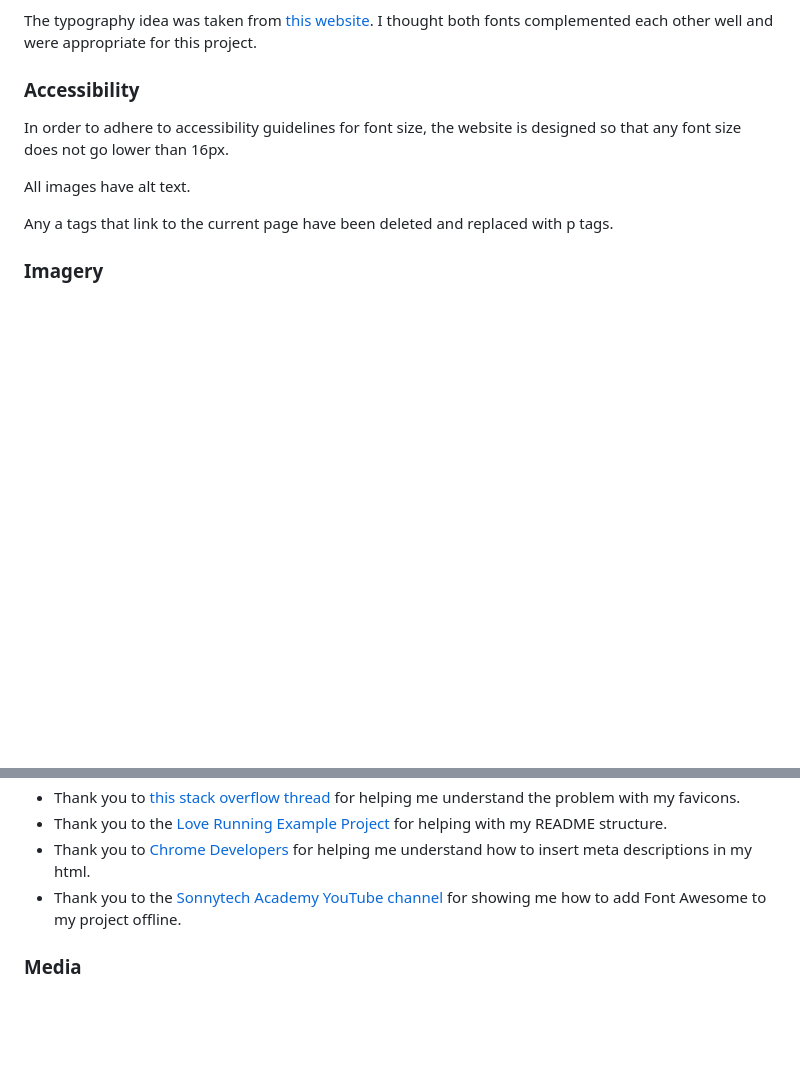
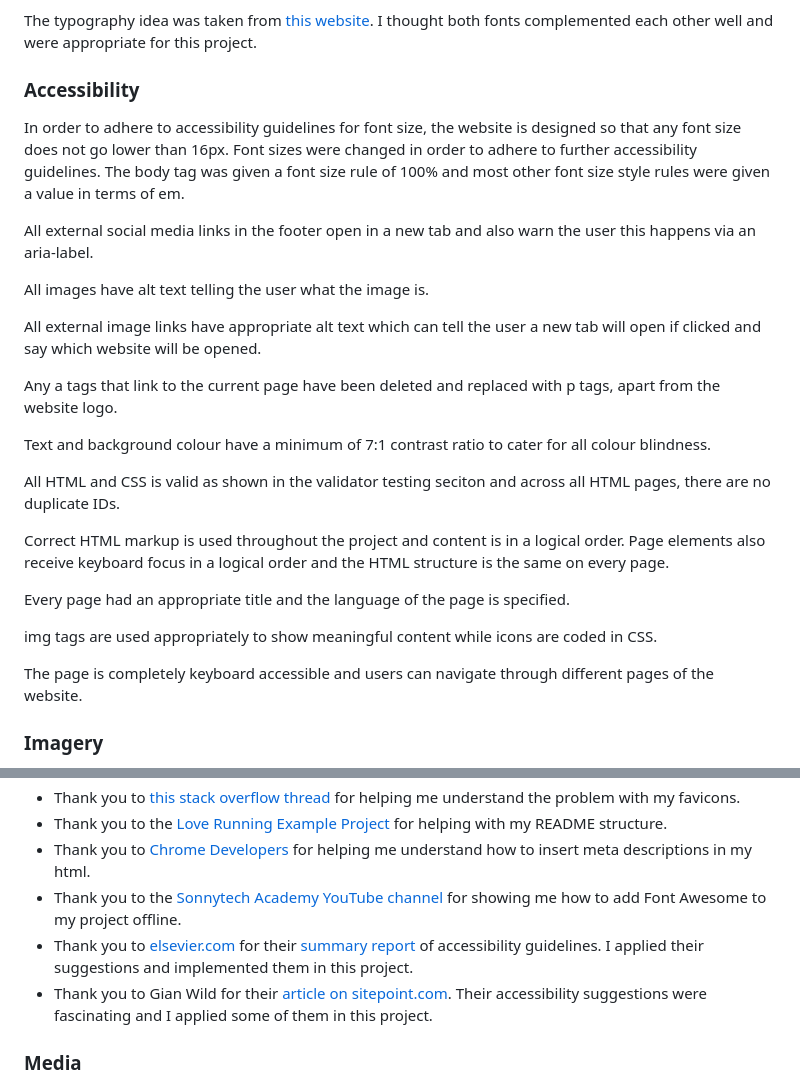
Before and after one commit to PVieira04/CI-project-1, a Markdown page: README.md, 2 parts joined by grey strips. Rendered like a GitHub page; blank space fills up the shorter version.

Commit message:
add more content to accessibility section of README and give credit to relevant articles.

```diff
--- a/README.md
+++ b/README.md
@@ -212,11 +212,27 @@ The typography idea was taken from [this website](https://www.fontpairings.com/)
 
 ### __Accessibility__
 
-In order to adhere to accessibility guidelines for font size, the website is designed so that any font size does not go lower than 16px.
+In order to adhere to accessibility guidelines for font size, the website is designed so that any font size does not go lower than 16px. Font sizes were changed in order to adhere to further accessibility guidelines. The body tag was given a font size rule of 100% and most other font size style rules were given a value in terms of em.
 
-All images have alt text.
+All external social media links in the footer open in a new tab and also warn the user this happens via an aria-label.
 
-Any a tags that link to the current page have been deleted and replaced with p tags.
+All images have alt text telling the user what the image is.
+
+All external image links have appropriate alt text which can tell the user a new tab will open if clicked and say which website will be opened.
+
+Any a tags that link to the current page have been deleted and replaced with p tags, apart from the website logo.
+
+Text and background colour have a minimum of 7:1 contrast ratio to cater for all colour blindness.
+
+All HTML and CSS is valid as shown in the validator testing seciton and across all HTML pages, there are no duplicate IDs.
+
+Correct HTML markup is used throughout the project and content is in a logical order. Page elements also receive keyboard focus in a logical order and the HTML structure is the same on every page.
+
+Every page had an appropriate title and the language of the page is specified.
+
+img tags are used appropriately to show meaningful content while icons are coded in CSS.
+
+The page is completely keyboard accessible and users can navigate through different pages of the website.
 
 ### __Imagery__
 
@@ -538,6 +554,8 @@ The site was deployed to GitHub pages. The steps to deploy are as follows:
 - Thank you to the [Love Running Example Project]() for helping with my README structure.
 - Thank you to [Chrome Developers](https://developer.chrome.com/docs/lighthouse/seo/meta-description/?utm_source=lighthouse&utm_medium=devtools) for helping me understand how to insert meta descriptions in my html.
 - Thank you to the [Sonnytech Academy YouTube channel](https://www.youtube.com/watch?v=fzxpb3bVGeE) for showing me how to add Font Awesome to my project offline.
+- Thank you to [elsevier.com](https://www.elsevier.com/en-gb) for their [summary report](https://romeo.elsevier.com/accessibility_checklist/downloads/Summary_of_accessibility_requirements_21_Feb_2014.pdf) of accessibility guidelines. I applied their suggestions and implemented them in this project.
+- Thank you to Gian Wild for their [article on sitepoint.com](https://www.sitepoint.com/15-rules-making-accessible-links/). Their accessibility suggestions were fascinating and I applied some of them in this project.
 
 ### Media
 
```
